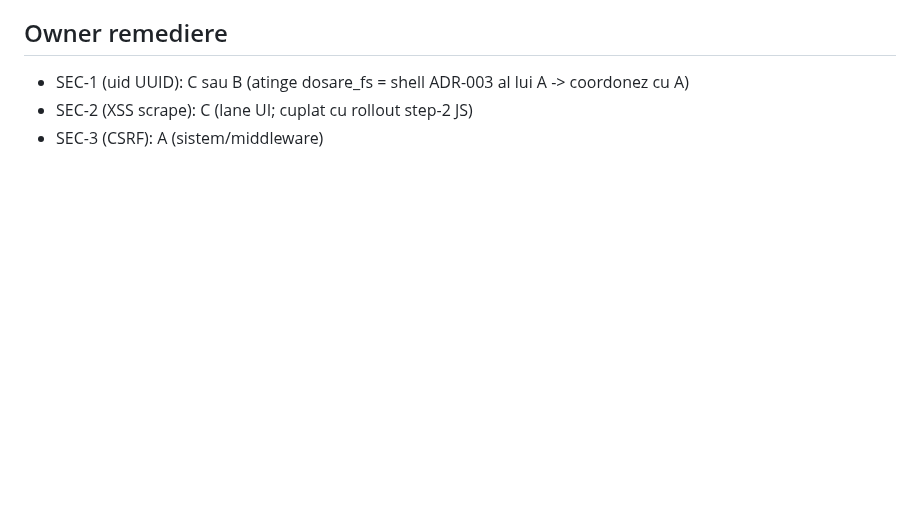
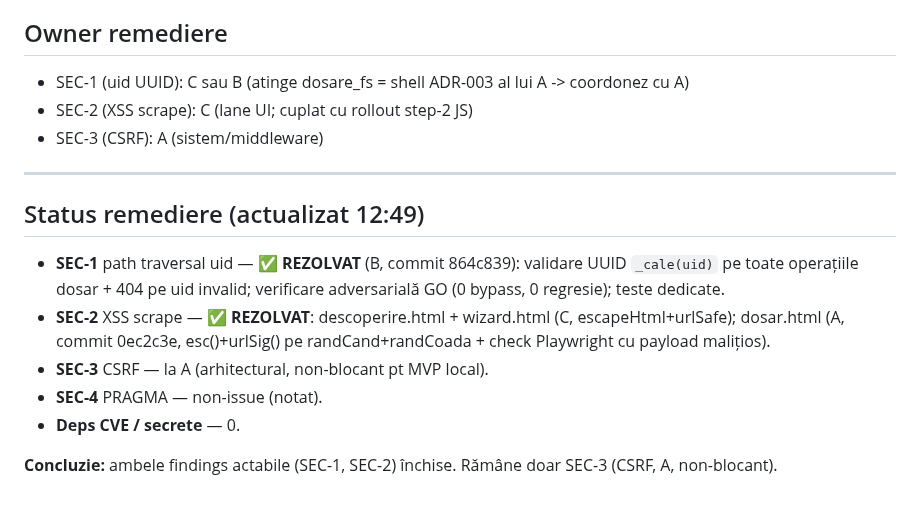
Before and after one commit to adrianserbanescu-byte/anevar, a Markdown page: evaluare-anevar/docs/audit-securitate-2026-06-08.md, the part around the change. GitHub-like rendering; blank space fills up the shorter version.

Commit message:
Audit securitate: status remediere — SEC-1 (B) + SEC-2 (C+A) inchise

```diff
--- a/evaluare-anevar/docs/audit-securitate-2026-06-08.md
+++ b/evaluare-anevar/docs/audit-securitate-2026-06-08.md
@@ -56,3 +56,15 @@ input user; SQLite nu accepta bind params la PRAGMA. Sigur. Notat pentru complet
 - SEC-1 (uid UUID): C sau B (atinge dosare_fs = shell ADR-003 al lui A -> coordonez cu A)
 - SEC-2 (XSS scrape): C (lane UI; cuplat cu rollout step-2 JS)
 - SEC-3 (CSRF): A (sistem/middleware)
+
+---
+## Status remediere (actualizat 12:49)
+- **SEC-1** path traversal uid — ✅ **REZOLVAT** (B, commit 864c839): validare UUID `_cale(uid)` pe toate
+  operațiile dosar + 404 pe uid invalid; verificare adversarială GO (0 bypass, 0 regresie); teste dedicate.
+- **SEC-2** XSS scrape — ✅ **REZOLVAT**: descoperire.html + wizard.html (C, escapeHtml+urlSafe);
+  dosar.html (A, commit 0ec2c3e, esc()+urlSig() pe randCand+randCoada + check Playwright cu payload malițios).
+- **SEC-3** CSRF — la A (arhitectural, non-blocant pt MVP local).
+- **SEC-4** PRAGMA — non-issue (notat).
+- **Deps CVE / secrete** — 0.
+
+**Concluzie:** ambele findings actabile (SEC-1, SEC-2) închise. Rămâne doar SEC-3 (CSRF, A, non-blocant).
```
